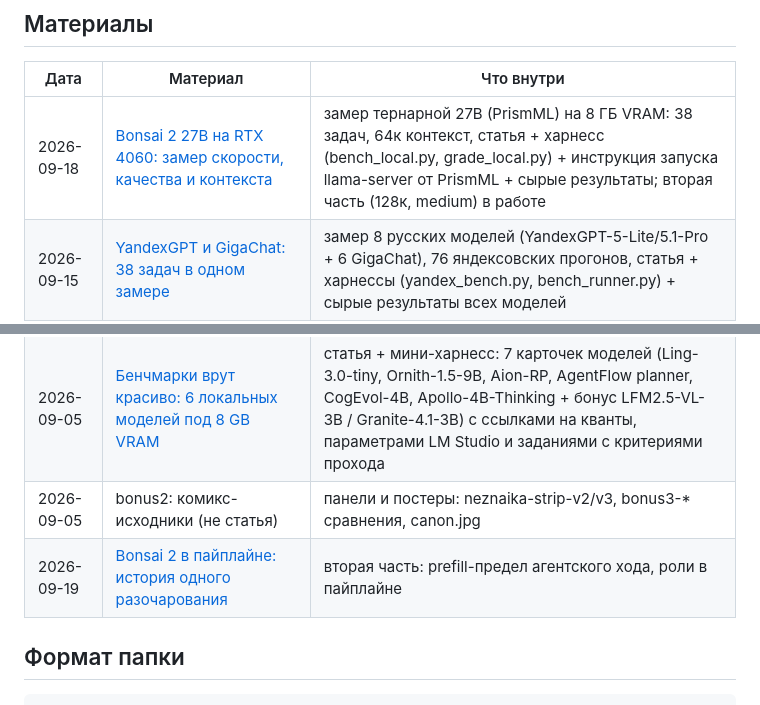
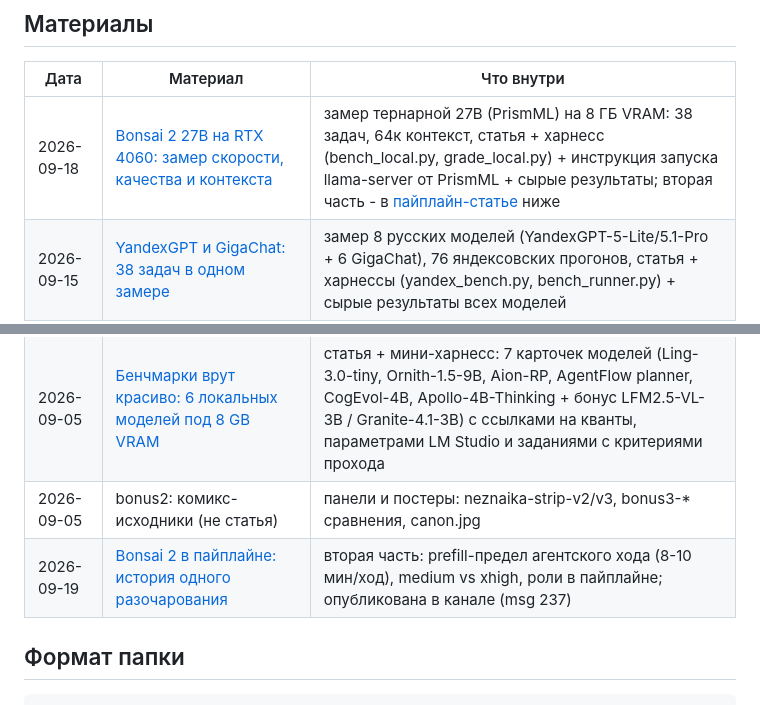
Before and after one commit to NikolayGusev-astra/channel-materials, a Markdown page: README.md, 2 parts joined by grey strips. GitHub-like rendering.

Commit message:
README: fix part2 link (article_part2_pipeline.md), status published msg 237

```diff
--- a/README.md
+++ b/README.md
@@ -10,7 +10,7 @@
 
 | Дата | Материал | Что внутри |
 |------|----------|------------|
-| 2026-09-18 | [Bonsai 2 27B на RTX 4060: замер скорости, качества и контекста](./2026-09-18-bonsai2-27b-4060/) | замер тернарной 27B (PrismML) на 8 ГБ VRAM: 38 задач, 64к контекст, статья + харнесс (bench_local.py, grade_local.py) + инструкция запуска llama-server от PrismML + сырые результаты; вторая часть (128к, medium) в работе |
+| 2026-09-18 | [Bonsai 2 27B на RTX 4060: замер скорости, качества и контекста](./2026-09-18-bonsai2-27b-4060/) | замер тернарной 27B (PrismML) на 8 ГБ VRAM: 38 задач, 64к контекст, статья + харнесс (bench_local.py, grade_local.py) + инструкция запуска llama-server от PrismML + сырые результаты; вторая часть - в [пайплайн-статье](./2026-09-18-bonsai2-27b-4060/article_part2_pipeline.md) ниже |
 | 2026-09-15 | [YandexGPT и GigaChat: 38 задач в одном замере](./2026-09-15-yandexgpt-gigachat-38-tasks/) | замер 8 русских моделей (YandexGPT-5-Lite/5.1-Pro + 6 GigaChat), 76 яндексовских прогонов, статья + харнессы (yandex_bench.py, bench_runner.py) + сырые результаты всех моделей |
 | 2026-09-12 | [SKILL.state vs ReAct vs compress+search](./2026-09-12-skill-state-bench/) | замер управления контекстом на LFM2.5-8B-A1B: bench-скрипты, логи прогонов |
 | 2026-09-12 | [На opencode раздают GLM-5.5?](./2026-09-12-omen-alpha-glm55-fingerprint/) | проверка фингерпринта анонимного провайдера, статья + скрипты + данные |
@@ -19,7 +19,7 @@
 | 2026-09-07 | bonus4: Нук аэропорт-бутлег-бандл (не статья) | сборное: character/, nova/, prompts/, styles/, download-bonus4-bundle.py + README-install.md |
 | 2026-09-05 | [Бенчмарки врут красиво: 6 локальных моделей под 8 GB VRAM](./2026-09-05-local-models-8gb/) | статья + мини-харнесс: 7 карточек моделей (Ling-3.0-tiny, Ornith-1.5-9B, Aion-RP, AgentFlow planner, CogEvol-4B, Apollo-4B-Thinking + бонус LFM2.5-VL-3B / Granite-4.1-3B) с ссылками на кванты, параметрами LM Studio и заданиями с критериями прохода |
 | 2026-09-05 | bonus2: комикс-исходники (не статья) | панели и постеры: neznaika-strip-v2/v3, bonus3-* сравнения, canon.jpg |
-| 2026-09-19 | [Bonsai 2 в пайплайне: история одного разочарования](./2026-09-18-bonsai2-27b-4060/article_part2.md) | вторая часть: prefill-предел агентского хода, роли в пайплайне |
+| 2026-09-19 | [Bonsai 2 в пайплайне: история одного разочарования](./2026-09-18-bonsai2-27b-4060/article_part2_pipeline.md) | вторая часть: prefill-предел агентского хода (8-10 мин/ход), medium vs xhigh, роли в пайплайне; опубликована в канале (msg 237) |
 
 ## Формат папки
 
```
